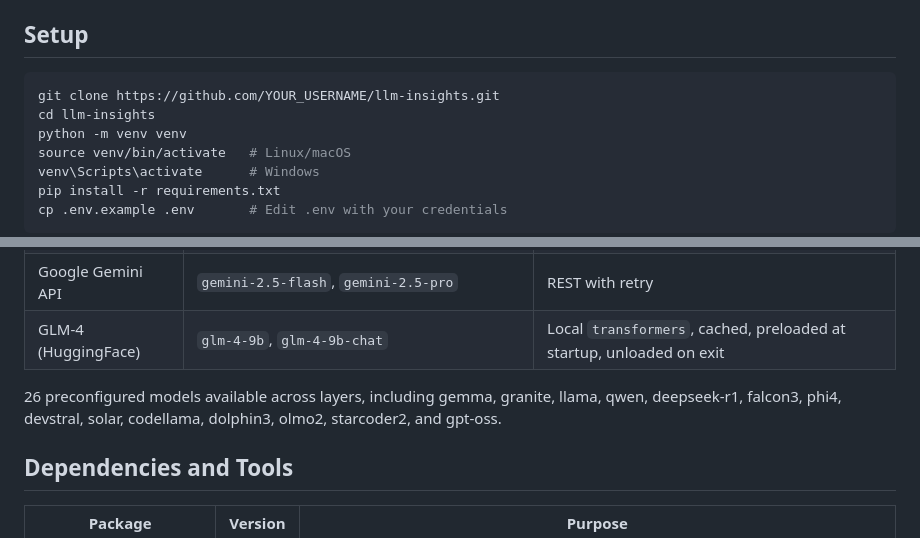
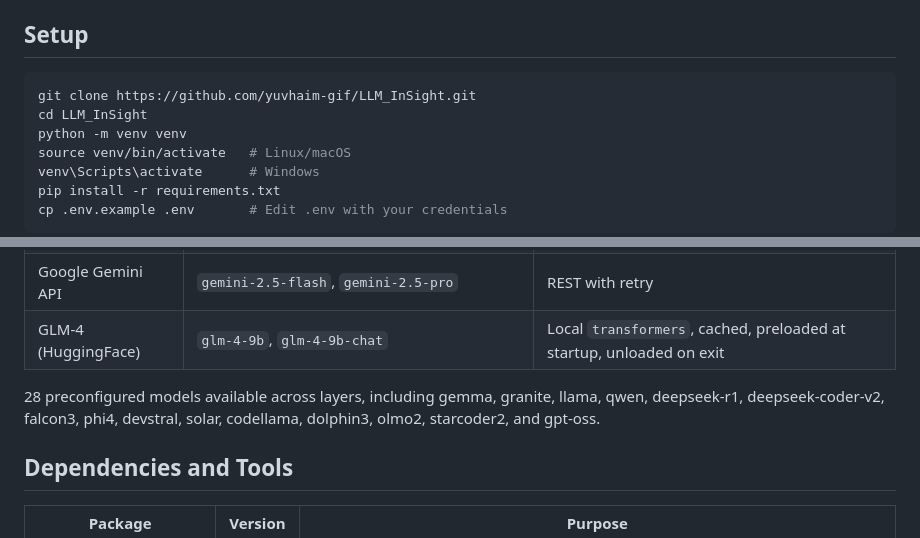
Before and after one commit to yuvhaim-gif/LLM_InSight, a Markdown page: README.md, 2 parts joined by grey strips. Rendered like a GitHub page.

Commit message:
docs: update model count from 26 to 28, fix clone URL

````diff
--- a/README.md
+++ b/README.md
@@ -95,8 +95,8 @@ If you only want to use a subset of providers, simply leave the corresponding AP
 ## Setup
 
 ```bash
-git clone https://github.com/YOUR_USERNAME/llm-insights.git
-cd llm-insights
+git clone https://github.com/yuvhaim-gif/LLM_InSight.git
+cd LLM_InSight
 python -m venv venv
 source venv/bin/activate   # Linux/macOS
 venv\Scripts\activate      # Windows
@@ -224,7 +224,7 @@ Calls are routed automatically by model name:
 | Google Gemini API | `gemini-2.5-flash`, `gemini-2.5-pro` | REST with retry |
 | GLM-4 (HuggingFace) | `glm-4-9b`, `glm-4-9b-chat` | Local `transformers`, cached, preloaded at startup, unloaded on exit |
 
-26 preconfigured models available across layers, including gemma, granite, llama, qwen, deepseek-r1, falcon3, phi4, devstral, solar, codellama, dolphin3, olmo2, starcoder2, and gpt-oss.
+28 preconfigured models available across layers, including gemma, granite, llama, qwen, deepseek-r1, deepseek-coder-v2, falcon3, phi4, devstral, solar, codellama, dolphin3, olmo2, starcoder2, and gpt-oss.
 
 ## Dependencies and Tools
 
````
Also changed, not shown: docs/user guide.md (+1 -1 lines).
